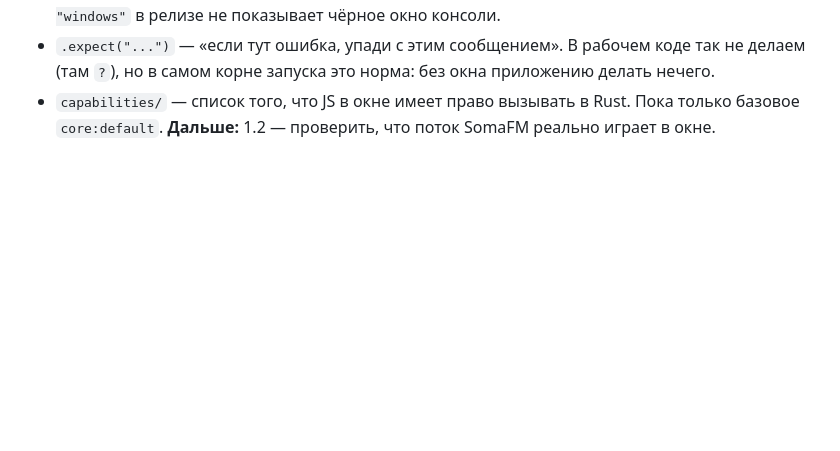
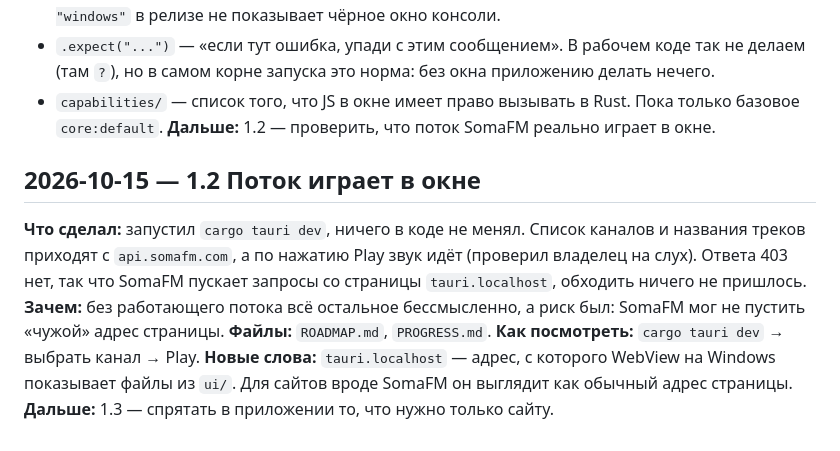
Before and after one commit to DeemMoor/soma-amp, a Markdown page: PROGRESS.md, the part around the change. Drawn GitHub-style; blank space fills up the shorter version.

Commit message:
Verify SomaFM stream plays in Tauri window

```diff
--- a/PROGRESS.md
+++ b/PROGRESS.md
@@ -37,3 +37,11 @@
 - `.expect("...")` — «если тут ошибка, упади с этим сообщением». В рабочем коде так не делаем (там `?`), но в самом корне запуска это норма: без окна приложению делать нечего.
 - `capabilities/` — список того, что JS в окне имеет право вызывать в Rust. Пока только базовое `core:default`.
 **Дальше:** 1.2 — проверить, что поток SomaFM реально играет в окне.
+
+## 2026-10-15 — 1.2 Поток играет в окне
+**Что сделал:** запустил `cargo tauri dev`, ничего в коде не менял. Список каналов и названия треков приходят с `api.somafm.com`, а по нажатию Play звук идёт (проверил владелец на слух). Ответа 403 нет, так что SomaFM пускает запросы со страницы `tauri.localhost`, обходить ничего не пришлось.
+**Зачем:** без работающего потока всё остальное бессмысленно, а риск был: SomaFM мог не пустить «чужой» адрес страницы.
+**Файлы:** `ROADMAP.md`, `PROGRESS.md`.
+**Как посмотреть:** `cargo tauri dev` → выбрать канал → Play.
+**Новые слова:** `tauri.localhost` — адрес, с которого WebView на Windows показывает файлы из `ui/`. Для сайтов вроде SomaFM он выглядит как обычный адрес страницы.
+**Дальше:** 1.3 — спрятать в приложении то, что нужно только сайту.
```
Also changed, not shown: ROADMAP.md (+1 -1 lines).
